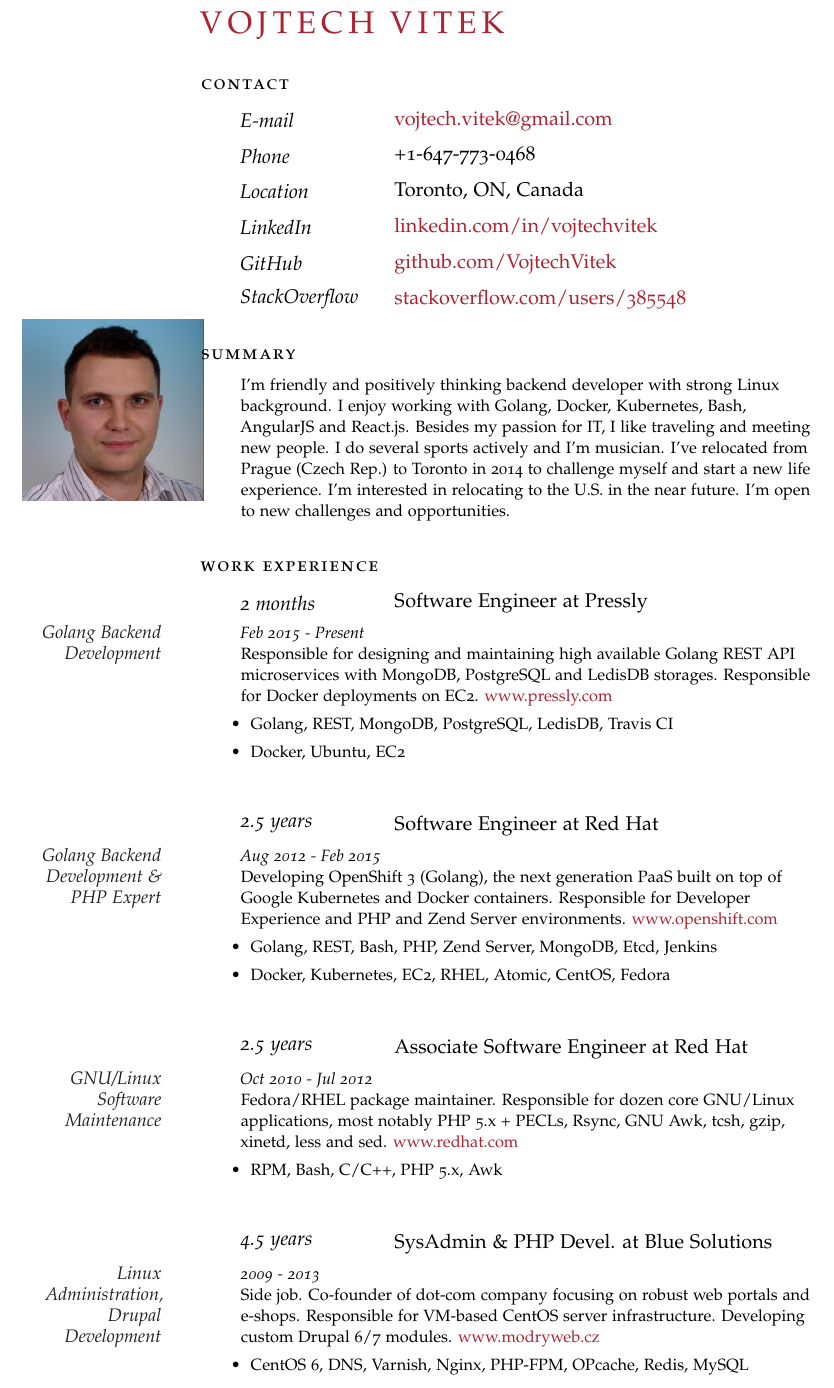
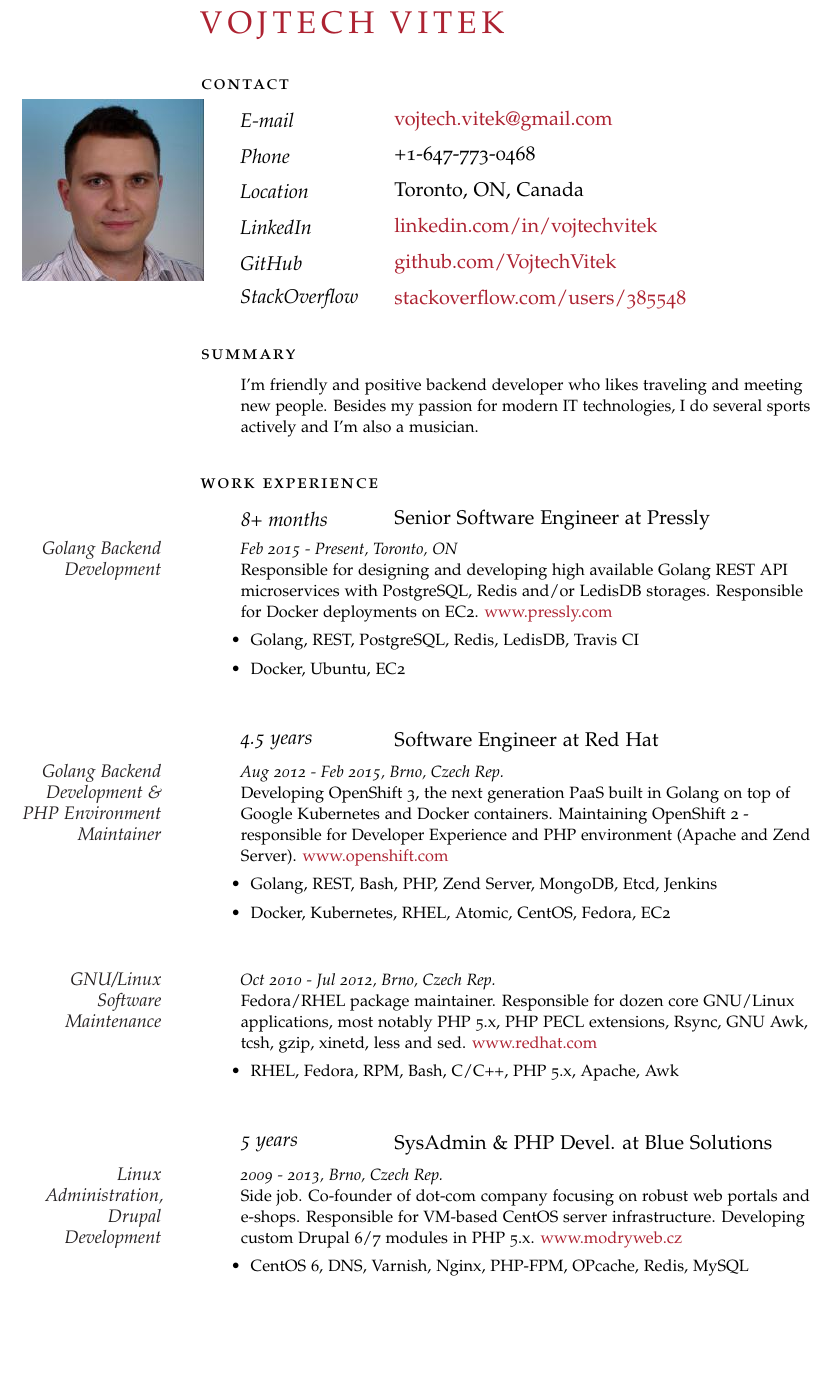
Before and after one commit to VojtechVitek/CV, a LaTeX CV (CV_Vojtech_Vitek_EN.tex): part of page 1 of 2, cut so that both start at the same text, the shorter picture padded with empty space. Compiled offline with pdfLaTeX.

Commit message:
Update CV @ Oct 13 2015

```diff
--- a/CV_Vojtech_Vitek_EN.tex
+++ b/CV_Vojtech_Vitek_EN.tex
@@ -29,11 +29,12 @@
 \thispagestyle{empty}
 \begin{cv}{\spacedallcaps{Vojtech Vitek}}
 
-
 %%% Contact %%%
 \vspace{1.5em}
 \noindent\spacedlowsmallcaps{Contact}
 \vspace{0.5em}
+
+\MarginDate{\includegraphics[width=10em]{CV.jpg}}
 
 \NewWorkExperience{E-mail}{\href{mailto:vojtech.vitek@gmail.com}{vojtech.vitek@gmail.com}}{}
 
@@ -47,15 +48,13 @@
 
 \NewWorkExperience{StackOverflow}{\href{http://stackoverflow.com/users/385548/vojtech-vitek}{stackoverflow.com/users/385548}}{}
 
-\MarginDate{\includegraphics[width=10em]{CV.jpg}}
-
 
 %%% Summary %%%
 \vspace{1.0em}
 \noindent\spacedlowsmallcaps{Summary}
 \vspace{0.5em}
 
-\Description{\MarginDate{}I'm friendly and positively thinking backend developer with strong Linux background. I enjoy working with Golang, Docker, Kubernetes, Bash, AngularJS and React.js. Besides my passion for IT, I like traveling and meeting new people. I do several sports actively and I'm musician. I've relocated from Prague (Czech Rep.) to Toronto in 2014 to challenge myself and start a new life experience. I'm interested in relocating to the U.S. in the near future. I'm open to new challenges and opportunities.
+\Description{\MarginDate{}I'm friendly and positive backend developer who likes traveling and meeting new people. Besides my passion for modern IT technologies, I do several sports actively and I'm also a musician.
 }
 
 %%% Work experience %%%
@@ -63,44 +62,42 @@
 \noindent\spacedlowsmallcaps{Work Experience}
 \vspace{0.5em}
 
-\NewWorkExperience{2 months}{Software Engineer at Pressly}
+\NewWorkExperience{8+ months}{Senior Software Engineer at Pressly}
 
-\Description{\MarginDate{Golang Backend Development}\textit{Feb 2015 - Present}\newline Responsible for designing and maintaining high available Golang REST API microservices with MongoDB, PostgreSQL and LedisDB storages. Responsible for Docker deployments on EC2. \href{http://www.pressly.com}{www.pressly.com}
+\Description{\MarginDate{Golang Backend Development}\textit{Feb 2015 - Present, Toronto, ON}\newline Responsible for designing and developing high available Golang REST API microservices with PostgreSQL, Redis and/or LedisDB storages. Responsible for Docker deployments on EC2. \href{http://www.pressly.com}{www.pressly.com}
 \begin{itemize}
-  \item Golang, REST, MongoDB, PostgreSQL, LedisDB, Travis CI
+  \item Golang, REST, PostgreSQL, Redis, LedisDB, Travis CI
   \item Docker, Ubuntu, EC2
 \end{itemize}
 }
 
 \Sep
 
-\NewWorkExperience{2.5 years}{Software Engineer at Red Hat}
+\NewWorkExperience{4.5 years}{Software Engineer at Red Hat}
 
-\Description{\MarginDate{Golang Backend Development \& PHP Expert}\textit{Aug 2012 - Feb 2015}\newline Developing OpenShift 3 (Golang), the next generation PaaS built on top of Google Kubernetes and Docker containers. Responsible for Developer Experience and PHP and Zend Server environments. \href{http://www.openshift.com}{www.openshift.com}
+\Description{\MarginDate{Golang Backend Development \& PHP Environment Maintainer}\textit{Aug 2012 - Feb 2015, Brno, Czech Rep.}\newline Developing OpenShift 3, the next generation PaaS built in Golang on top of Google Kubernetes and Docker containers. Maintaining OpenShift 2 - responsible for Developer Experience and PHP environment (Apache and Zend Server). \href{http://www.openshift.com}{www.openshift.com}
 \begin{itemize}
   \item Golang, REST, Bash, PHP, Zend Server, MongoDB, Etcd, Jenkins
-  \item Docker, Kubernetes, EC2, RHEL, Atomic, CentOS, Fedora
+  \item Docker, Kubernetes, RHEL, Atomic, CentOS, Fedora, EC2
 \end{itemize}
 }
 
 \Sep
 
-\NewWorkExperience{2.5 years}{Associate Software Engineer at Red Hat}
-
-\Description{\MarginDate{GNU/Linux Software Maintenance}\textit{Oct 2010 - Jul 2012}\newline Fedora/RHEL package maintainer. Responsible for dozen core GNU/Linux applications, most notably PHP 5.x + PECLs, Rsync, GNU Awk, tcsh, gzip, xinetd, less and sed. \href{http://www.redhat.com}{www.redhat.com}
+\Description{\MarginDate{GNU/Linux Software Maintenance}\textit{Oct 2010 - Jul 2012, Brno, Czech Rep.}\newline Fedora/RHEL package maintainer. Responsible for dozen core GNU/Linux applications, most notably PHP 5.x, PHP PECL extensions, Rsync, GNU Awk, tcsh, gzip, xinetd, less and sed. \href{http://www.redhat.com}{www.redhat.com}
 \begin{itemize}
-  \item RPM, Bash, C/C++, PHP 5.x, Awk
+  \item RHEL, Fedora, RPM, Bash, C/C++, PHP 5.x, Apache, Awk
 \end{itemize}
 }
 
 \Sep
 
-\NewWorkExperience{4.5 years}{SysAdmin \& PHP Devel. at Blue Solutions}
+\NewWorkExperience{5 years}{SysAdmin \& PHP Devel. at Blue Solutions}
 
-\Description{\MarginDate{Linux Administration, Drupal Development}\textit{2009 - 2013}\newline Side job. Co-founder of dot-com company focusing on robust web portals and e-shops. Responsible for VM-based CentOS server infrastructure. Developing custom Drupal 6/7 modules. \href{http://www.modryweb.cz/}{www.modryweb.cz}
+\Description{\MarginDate{Linux Administration, Drupal Development}\textit{2009 - 2013, Brno, Czech Rep.}\newline Side job. Co-founder of dot-com company focusing on robust web portals and e-shops. Responsible for VM-based CentOS server infrastructure. Developing custom Drupal 6/7 modules in PHP 5.x. \href{http://www.modryweb.cz/}{www.modryweb.cz}
 \begin{itemize}
   \item CentOS 6, DNS, Varnish, Nginx, PHP-FPM, OPcache, Redis, MySQL
-  \item Drupal 7, Drupal Commerce, JavaScript, jQuery
+  \item PHP 5.x, Drupal 7, Drupal Commerce, JavaScript, jQuery
 \end{itemize}
 }
 
```
Also changed, not shown: CV_Vojtech_Vitek_EN.pdf.
